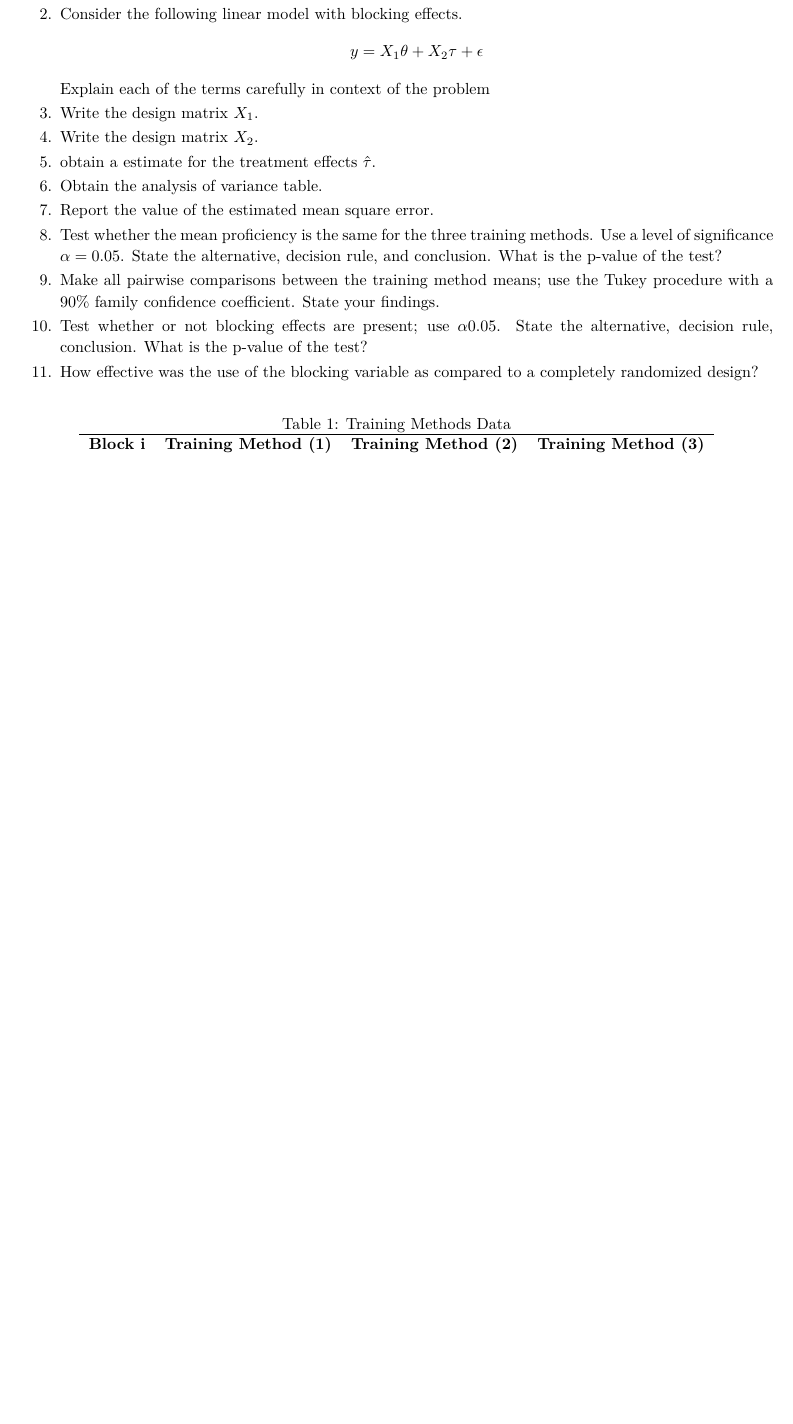
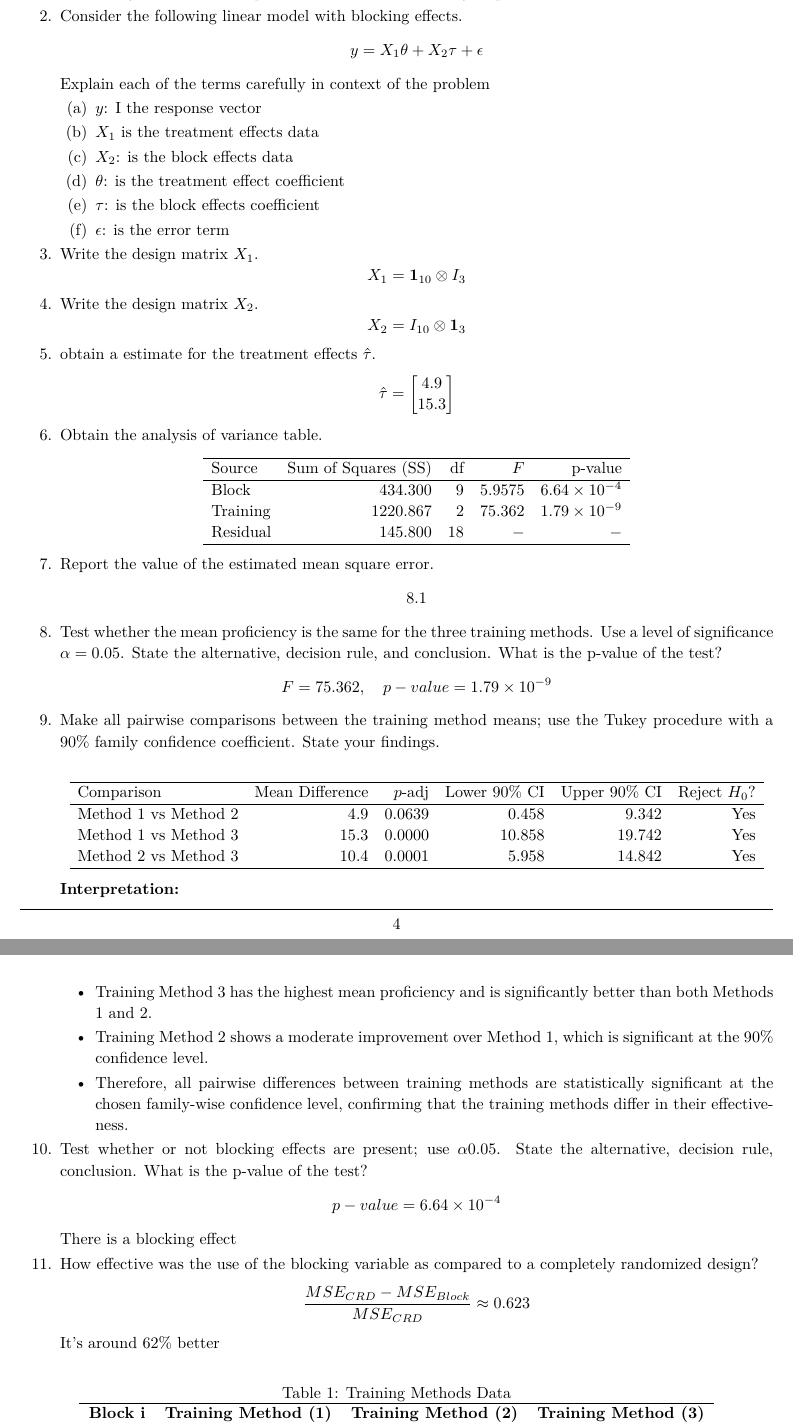
Before and after one commit to ouslan/ESMA-6787, a LaTeX problem sheet (homeworks/homework-03/homework-03.tex): part of page 4 of 6 before the commit and two parts of pages 4 and 5 of 7 after it, the two joined at a grey line, cut so that both start at the same text, the shorter picture padded with empty space. The pictures show the PDF file homeworks/homework-03/out/homework-03.pdf that the author committed with the source.

Commit message:
finished problem 5

```diff
--- a/homeworks/homework-03/homework-03.tex
+++ b/homeworks/homework-03/homework-03.tex
@@ -236,18 +237,88 @@ consists of those graduated most distantly):
 		      y= X_1 \theta + X_2 \tau + \epsilon
 	      $$
 	      Explain each of the terms carefully in context of the problem
+	      \begin{enumerate}
+		      \item $y$: I the response vector
+		      \item $X_1$ is the treatment effects data
+		      \item $X_2$: is the block effects data
+		      \item $\theta$: is the treatment effect coefficient
+		      \item $\tau$: is the block effects coefficient
+		      \item $\epsilon$: is the error term
+	      \end{enumerate}
 	\item Write the design matrix $X_1$.
+	      $$
+		      X_1 =\mathbf{1}_{10} \otimes I_3
+	      $$
+
 	\item Write the design matrix $X_2$.
+	      $$
+		      X_2 = I_{10} \otimes \mathbf{1}_3
+	      $$
 	\item obtain a estimate for the treatment effects $\hat{\tau}$.
+	      $$
+		      \hat{\tau} = \begin{bmatrix}
+			      4.9  \\
+			      15.3 \\
+		      \end{bmatrix}
+	      $$
+
 	\item Obtain the analysis of variance table.
+	      \[
+		      \begin{array}{lrrrr}
+			      \hline
+			      \text{Source}   & \text{Sum of Squares (SS)} & \text{df} & F      & \text{p-value}      \\
+			      \hline
+			      \text{Block}    & 434.300                    & 9         & 5.9575 & 6.64 \times 10^{-4} \\
+			      \text{Training} & 1220.867                   & 2         & 75.362 & 1.79 \times 10^{-9} \\
+			      \text{Residual} & 145.800                    & 18        & -      & -                   \\
+			      \hline
+		      \end{array}
+	      \]
+
 	\item Report the value of the estimated mean square error.
+	      $$
+		      8.1
+	      $$
 	\item Test whether the mean proficiency is the same for the three training methods. Use a level of significance
 	      $\alpha = 0.05$. State the alternative, decision rule, and conclusion. What is the p-value of the test?
+	      $$
+		      F= 75.362, \quad p-value = 1.79 \times 10^{-9}
+	      $$
 	\item Make all pairwise comparisons between the training method means; use the Tukey procedure with a 90\% family
 	      confidence coefficient. State your findings.
+
+	      \[
+		      \begin{array}{lrrrrrr}
+			      \hline
+			      \text{Comparison}           & \text{Mean Difference} & p\text{-adj} & \text{Lower 90\% CI} & \text{Upper 90\% CI} & \text{Reject } H_0? \\
+			      \hline
+			      \text{Method 1 vs Method 2} & 4.9                    & 0.0639       & 0.458                & 9.342                & \text{Yes}          \\
+			      \text{Method 1 vs Method 3} & 15.3                   & 0.0000       & 10.858               & 19.742               & \text{Yes}          \\
+			      \text{Method 2 vs Method 3} & 10.4                   & 0.0001       & 5.958                & 14.842               & \text{Yes}          \\
+			      \hline
+		      \end{array}
+	      \]
+
+	      \textbf{Interpretation:}
+
+	      \begin{itemize}
+		      \item Training Method 3 has the highest mean proficiency and is significantly better than both Methods 1 and 2.
+		      \item Training Method 2 shows a moderate improvement over Method 1, which is significant at the 90\% confidence level.
+		      \item Therefore, all pairwise differences between training methods are statistically significant at the chosen family-wise confidence level, confirming that the training methods differ in their effectiveness.
+	      \end{itemize}
+
 	\item Test whether or not blocking effects are present; use $\alpha 0.05$. State the alternative, decision rule,
 	      conclusion. What is the p-value of the test?
+	      $$
+		      p-value = 6.64 \times 10^{-4}
+	      $$
+	      There is a blocking effect
 	\item How effective was the use of the blocking variable as compared to a completely randomized design?
+	      $$
+		      \frac{MSE_{CRD}-MSE_{Block}}{MSE_{CRD}}\approx 0.623
+	      $$
+
+	      It's around 62\% better
 \end{enumerate}
 \begin{table}[!ht]
 	\centering
```
Also changed, not shown: pyproject.toml (+2 -0 lines), homeworks/homework-03/out/homework-03.pdf, homeworks/homework-03/homework-03.tex (5 more changed lines), 2 other files.
